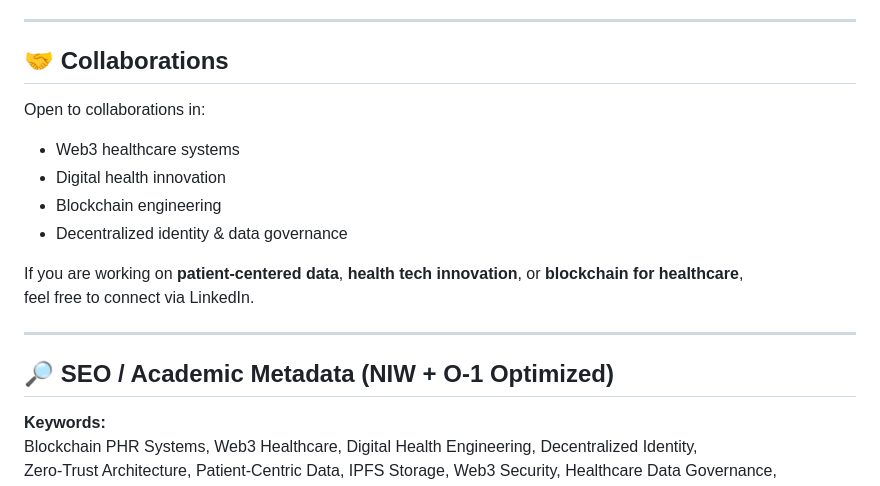
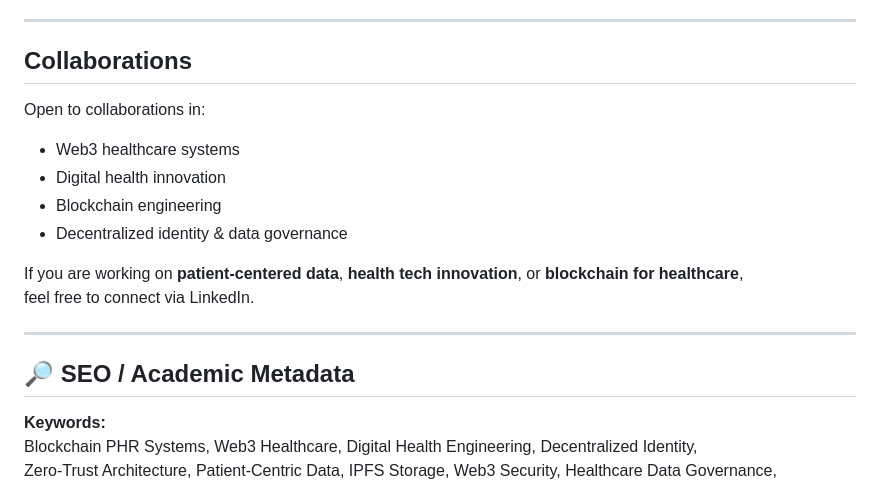
Before and after one commit to phr-vault/phr-vault.github.io, a Markdown page: README.md, the part around the change. GitHub-like rendering.

```diff
--- a/README.md
+++ b/README.md
@@ -91,7 +91,7 @@ Everything is structured to support **NIW**, **O-1**, and **research visibility*
 
 ---
 
-## 🤝 Collaborations
+## Collaborations
 
 Open to collaborations in:
 
@@ -105,7 +105,7 @@ feel free to connect via LinkedIn.
 
 ---
 
-## 🔎 SEO / Academic Metadata (NIW + O-1 Optimized)
+## 🔎 SEO / Academic Metadata
 
 **Keywords:**
 Blockchain PHR Systems, Web3 Healthcare, Digital Health Engineering, Decentralized Identity,
```
